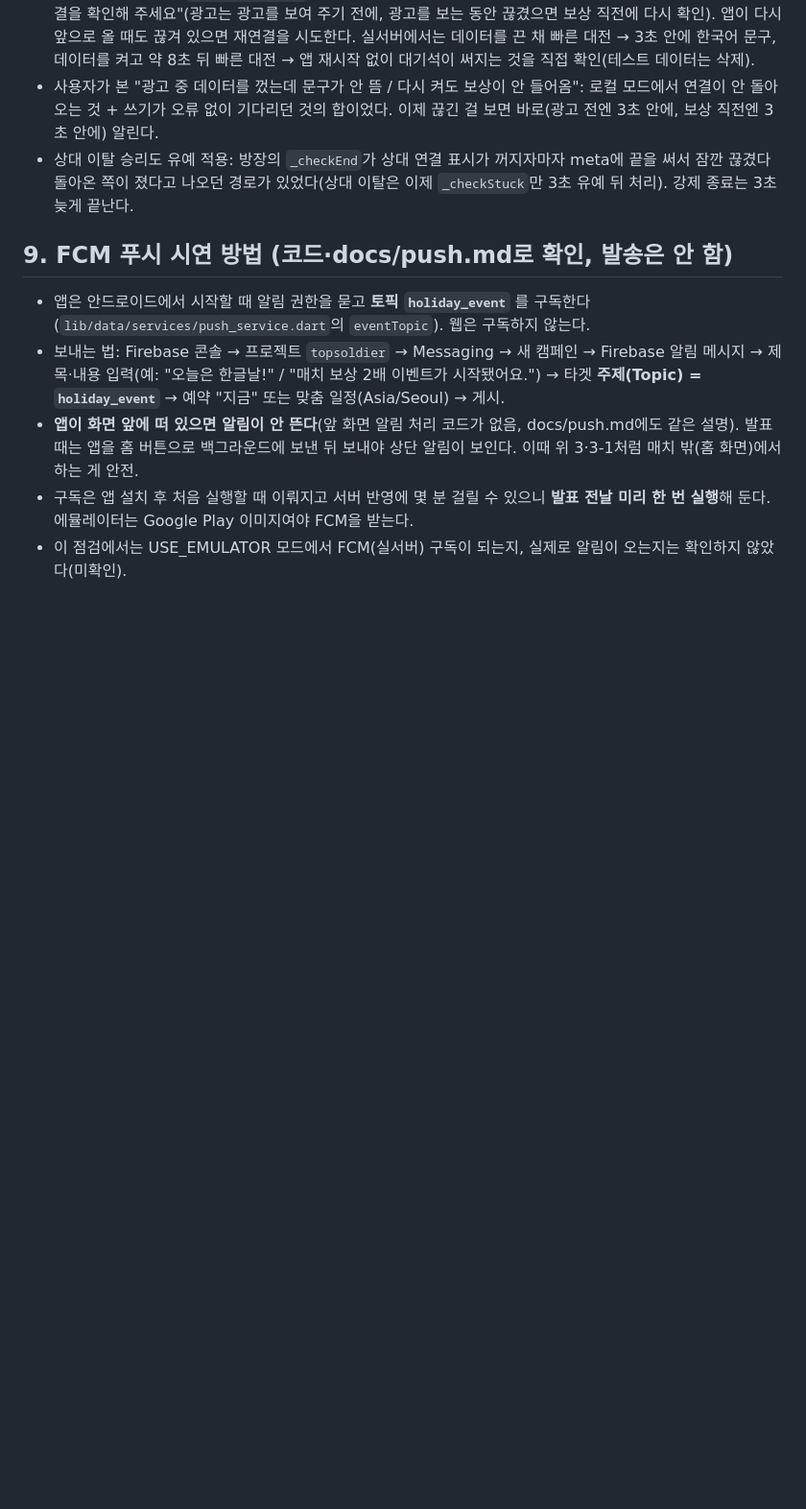
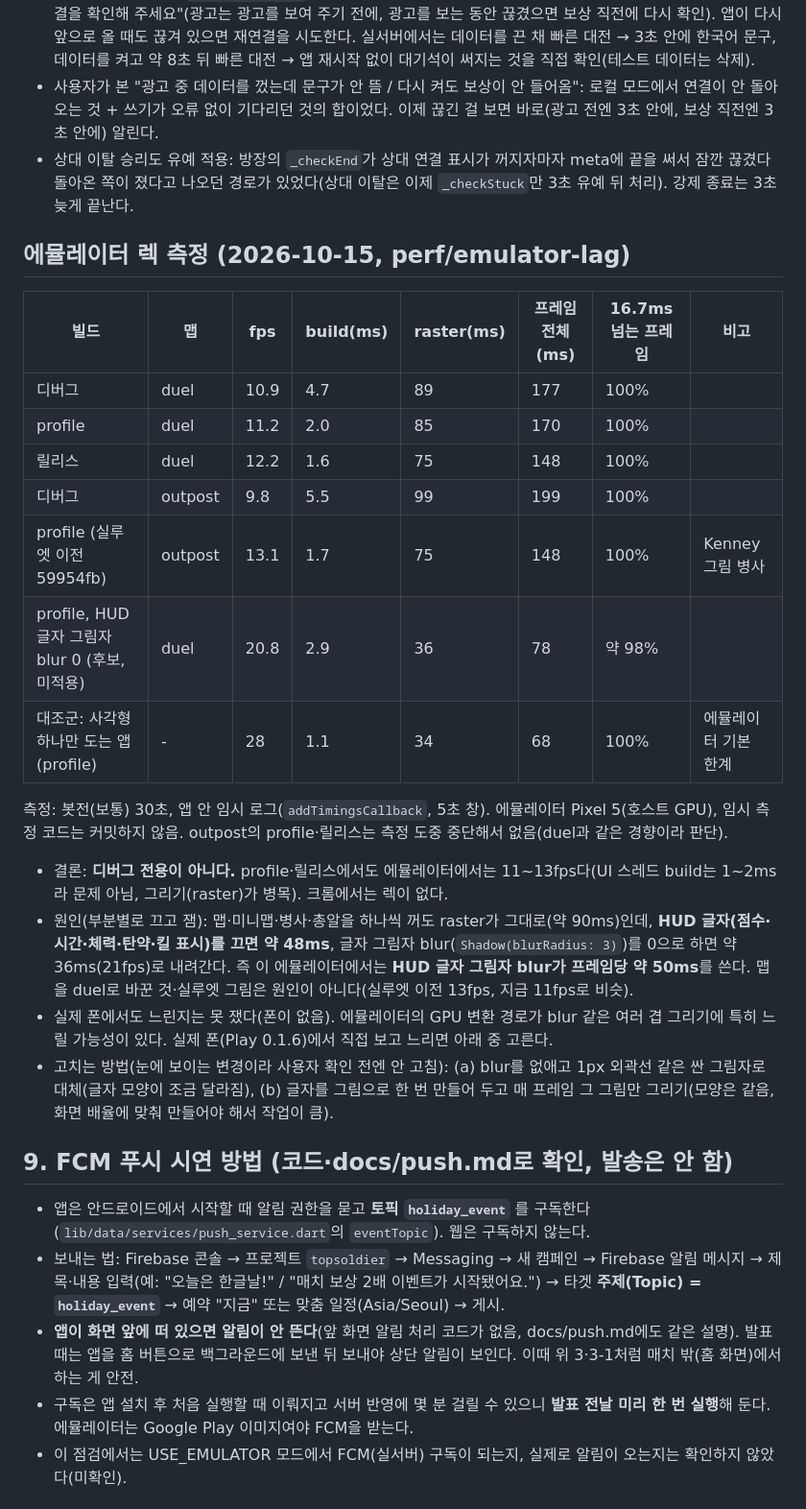
Before and after one commit to yjwest9/topdown-pvp-shooter, a Markdown page: docs/demo-risks.md, the part around the change. Shown at 96% size. Rendered like a GitHub page; blank space fills up the shorter version.

Commit message:
docs: 에뮬레이터 렉 측정 결과(원인은 HUD 글자 그림자 blur, 코드 변경 없음)
Co-Authored-By: Claude Sonnet 5.5 <noreply@anthropic.com>

```diff
--- a/docs/demo-risks.md
+++ b/docs/demo-risks.md
@@ -41,6 +41,26 @@ DB 연결 상태(`.info/connected`)를 시각과 함께 로그(`[conn]`)로 남
 - 사용자가 본 "광고 중 데이터를 껐는데 문구가 안 뜸 / 다시 켜도 보상이 안 들어옴": 로컬 모드에서 연결이 안 돌아오는 것 + 쓰기가 오류 없이 기다리던 것의 합이었다. 이제 끊긴 걸 보면 바로(광고 전엔 3초 안에, 보상 직전엔 3초 안에) 알린다.
 - 상대 이탈 승리도 유예 적용: 방장의 `_checkEnd`가 상대 연결 표시가 꺼지자마자 meta에 끝을 써서 잠깐 끊겼다 돌아온 쪽이 졌다고 나오던 경로가 있었다(상대 이탈은 이제 `_checkStuck`만 3초 유예 뒤 처리). 강제 종료는 3초 늦게 끝난다.
 
+## 에뮬레이터 렉 측정 (2026-10-15, perf/emulator-lag)
+
+| 빌드 | 맵 | fps | build(ms) | raster(ms) | 프레임 전체(ms) | 16.7ms 넘는 프레임 | 비고 |
+|---|---|---|---|---|---|---|---|
+| 디버그 | duel | 10.9 | 4.7 | 89 | 177 | 100% | |
+| profile | duel | 11.2 | 2.0 | 85 | 170 | 100% | |
+| 릴리스 | duel | 12.2 | 1.6 | 75 | 148 | 100% | |
+| 디버그 | outpost | 9.8 | 5.5 | 99 | 199 | 100% | |
+| profile (실루엣 이전 59954fb) | outpost | 13.1 | 1.7 | 75 | 148 | 100% | Kenney 그림 병사 |
+| profile, HUD 글자 그림자 blur 0 (후보, 미적용) | duel | 20.8 | 2.9 | 36 | 78 | 약 98% | |
+| 대조군: 사각형 하나만 도는 앱(profile) | - | 28 | 1.1 | 34 | 68 | 100% | 에뮬레이터 기본 한계 |
+
+측정: 봇전(보통) 30초, 앱 안 임시 로그(`addTimingsCallback`, 5초 창). 에뮬레이터 Pixel 5(호스트 GPU), 임시 측정 코드는 커밋하지 않음.
+outpost의 profile·릴리스는 측정 도중 중단해서 없음(duel과 같은 경향이라 판단).
+
+- 결론: **디버그 전용이 아니다.** profile·릴리스에서도 에뮬레이터에서는 11~13fps다(UI 스레드 build는 1~2ms라 문제 아님, 그리기(raster)가 병목). 크롬에서는 렉이 없다.
+- 원인(부분별로 끄고 잼): 맵·미니맵·병사·총알을 하나씩 꺼도 raster가 그대로(약 90ms)인데, **HUD 글자(점수·시간·체력·탄약·킬 표시)를 끄면 약 48ms**, 글자 그림자 blur(`Shadow(blurRadius: 3)`)를 0으로 하면 약 36ms(21fps)로 내려간다. 즉 이 에뮬레이터에서는 **HUD 글자 그림자 blur가 프레임당 약 50ms**를 쓴다. 맵을 duel로 바꾼 것·실루엣 그림은 원인이 아니다(실루엣 이전 13fps, 지금 11fps로 비슷).
+- 실제 폰에서도 느린지는 못 쟀다(폰이 없음). 에뮬레이터의 GPU 변환 경로가 blur 같은 여러 겹 그리기에 특히 느릴 가능성이 있다. 실제 폰(Play 0.1.6)에서 직접 보고 느리면 아래 중 고른다.
+- 고치는 방법(눈에 보이는 변경이라 사용자 확인 전엔 안 고침): (a) blur를 없애고 1px 외곽선 같은 싼 그림자로 대체(글자 모양이 조금 달라짐), (b) 글자를 그림으로 한 번 만들어 두고 매 프레임 그 그림만 그리기(모양은 같음, 화면 배율에 맞춰 만들어야 해서 작업이 큼).
+
 ## 9. FCM 푸시 시연 방법 (코드·docs/push.md로 확인, 발송은 안 함)
 
 - 앱은 안드로이드에서 시작할 때 알림 권한을 묻고 **토픽 `holiday_event`** 를 구독한다(`lib/data/services/push_service.dart`의 `eventTopic`). 웹은 구독하지 않는다.
```
Also changed, not shown: docs/progress.md (+9 -0 lines).
